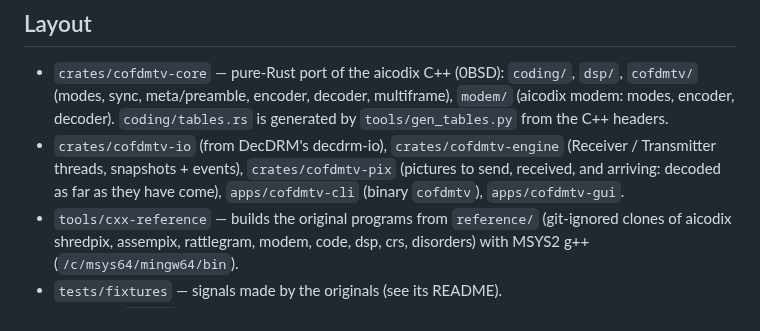
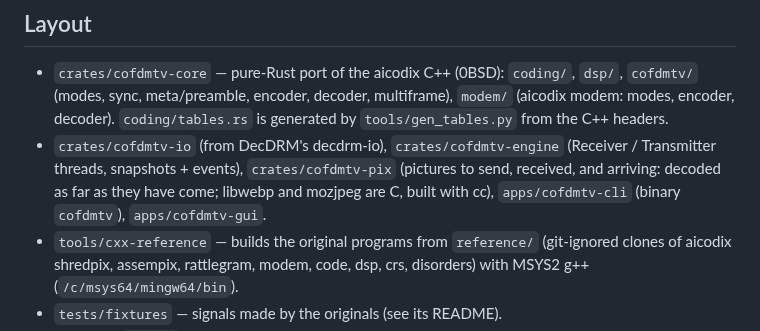
Before and after one commit to CasualArclamp/COFDMtv, a Markdown page: CLAUDE.md, the part around the change. Rendered like a GitHub page.

```diff
--- a/CLAUDE.md
+++ b/CLAUDE.md
@@ -12,8 +12,8 @@ datagrams, transmit and receive, in Rust, with DecDRM's look (`F:\DRM`). Read
   `coding/tables.rs` is generated by `tools/gen_tables.py` from the C++ headers.
 - `crates/cofdmtv-io` (from DecDRM's decdrm-io), `crates/cofdmtv-engine` (Receiver /
   Transmitter threads, snapshots + events), `crates/cofdmtv-pix` (pictures to send,
-  received, and arriving: decoded as far as they have come), `apps/cofdmtv-cli` (binary
-  `cofdmtv`), `apps/cofdmtv-gui`.
+  received, and arriving: decoded as far as they have come; libwebp and mozjpeg are C,
+  built with cc), `apps/cofdmtv-cli` (binary `cofdmtv`), `apps/cofdmtv-gui`.
 - `tools/cxx-reference` — builds the original programs from `reference/` (git-ignored
   clones of aicodix shredpix, assempix, rattlegram, modem, code, dsp, crs, disorders)
   with MSYS2 g++ (`/c/msys64/mingw64/bin`).
```
Also changed, not shown: README.md (+13 -3 lines), docs/DESIGN.md (+35 -2 lines), docs/images/v2-progressive-jpeg.png (added), 10 other files.
